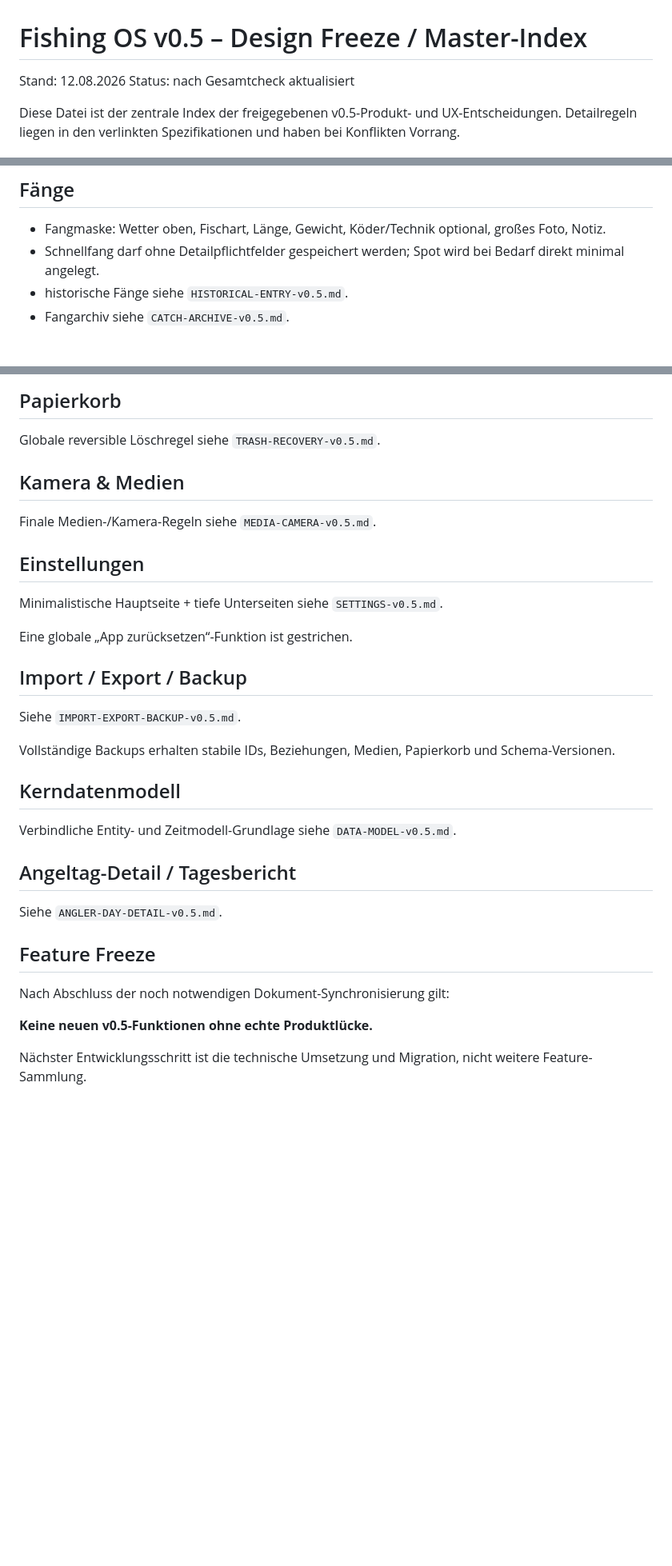
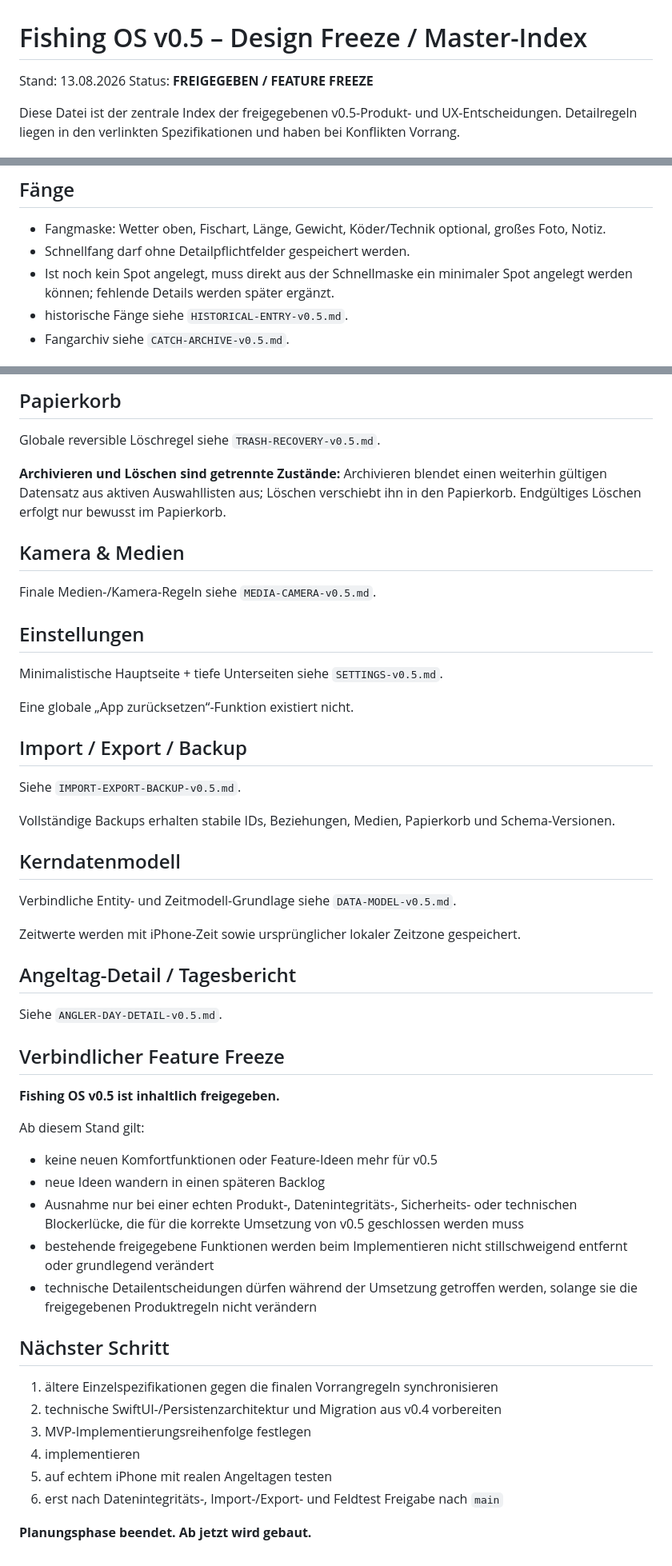
Before and after one commit to SHK-FIX/Fishing_OS, a Markdown page: DESIGN-v0.5.md, 3 parts joined by grey strips. Shown at 80% size. Rendered like a GitHub page; blank space fills up the shorter version.

Commit message:
Freeze Fishing OS v0.5 product scope

```diff
--- a/DESIGN-v0.5.md
+++ b/DESIGN-v0.5.md
@@ -1,7 +1,7 @@
 # Fishing OS v0.5 – Design Freeze / Master-Index
 
-Stand: 12.08.2026
-Status: nach Gesamtcheck aktualisiert
+Stand: 13.08.2026
+Status: **FREIGEGEBEN / FEATURE FREEZE**
 
 Diese Datei ist der zentrale Index der freigegebenen v0.5-Produkt- und UX-Entscheidungen. Detailregeln liegen in den verlinkten Spezifikationen und haben bei Konflikten Vorrang.
 
@@ -95,7 +98,8 @@ Gewässer sind lebende Wissensdatensätze mit Spots, Ereignissen, Statistik, Ana
 ## Fänge
 
 - Fangmaske: Wetter oben, Fischart, Länge, Gewicht, Köder/Technik optional, großes Foto, Notiz.
-- Schnellfang darf ohne Detailpflichtfelder gespeichert werden; Spot wird bei Bedarf direkt minimal angelegt.
+- Schnellfang darf ohne Detailpflichtfelder gespeichert werden.
+- Ist noch kein Spot angelegt, muss direkt aus der Schnellmaske ein minimaler Spot angelegt werden können; fehlende Details werden später ergänzt.
 - historische Fänge siehe `HISTORICAL-ENTRY-v0.5.md`.
 - Fangarchiv siehe `CATCH-ARCHIVE-v0.5.md`.
 
@@ -145,6 +149,8 @@ Systemweite Bearbeiten-Logik siehe `EDITING-SYSTEM-v0.5.md`.
 
 Globale reversible Löschregel siehe `TRASH-RECOVERY-v0.5.md`.
 
+**Archivieren und Löschen sind getrennte Zustände:** Archivieren blendet einen weiterhin gültigen Datensatz aus aktiven Auswahllisten aus; Löschen verschiebt ihn in den Papierkorb. Endgültiges Löschen erfolgt nur bewusst im Papierkorb.
+
 ## Kamera & Medien
 
 Finale Medien-/Kamera-Regeln siehe `MEDIA-CAMERA-v0.5.md`.
@@ -153,7 +159,7 @@ Finale Medien-/Kamera-Regeln siehe `MEDIA-CAMERA-v0.5.md`.
 
 Minimalistische Hauptseite + tiefe Unterseiten siehe `SETTINGS-v0.5.md`.
 
-Eine globale „App zurücksetzen“-Funktion ist gestrichen.
+Eine globale „App zurücksetzen“-Funktion existiert nicht.
 
 ## Import / Export / Backup
 
@@ -165,14 +171,30 @@ Vollständige Backups erhalten stabile IDs, Beziehungen, Medien, Papierkorb und
 
 Verbindliche Entity- und Zeitmodell-Grundlage siehe `DATA-MODEL-v0.5.md`.
 
+Zeitwerte werden mit iPhone-Zeit sowie ursprünglicher lokaler Zeitzone gespeichert.
+
 ## Angeltag-Detail / Tagesbericht
 
 Siehe `ANGLER-DAY-DETAIL-v0.5.md`.
 
-## Feature Freeze
+## Verbindlicher Feature Freeze
 
-Nach Abschluss der noch notwendigen Dokument-Synchronisierung gilt:
+**Fishing OS v0.5 ist inhaltlich freigegeben.**
 
-**Keine neuen v0.5-Funktionen ohne echte Produktlücke.**
+Ab diesem Stand gilt:
+- keine neuen Komfortfunktionen oder Feature-Ideen mehr für v0.5
+- neue Ideen wandern in einen späteren Backlog
+- Ausnahme nur bei einer echten Produkt-, Datenintegritäts-, Sicherheits- oder technischen Blockerlücke, die für die korrekte Umsetzung von v0.5 geschlossen werden muss
+- bestehende freigegebene Funktionen werden beim Implementieren nicht stillschweigend entfernt oder grundlegend verändert
+- technische Detailentscheidungen dürfen während der Umsetzung getroffen werden, solange sie die freigegebenen Produktregeln nicht verändern
 
-Nächster Entwicklungsschritt ist die technische Umsetzung und Migration, nicht weitere Feature-Sammlung.
+## Nächster Schritt
+
+1. ältere Einzelspezifikationen gegen die finalen Vorrangregeln synchronisieren
+2. technische SwiftUI-/Persistenzarchitektur und Migration aus v0.4 vorbereiten
+3. MVP-Implementierungsreihenfolge festlegen
+4. implementieren
+5. auf echtem iPhone mit realen Angeltagen testen
+6. erst nach Datenintegritäts-, Import-/Export- und Feldtest Freigabe nach `main`
+
+**Planungsphase beendet. Ab jetzt wird gebaut.**
```
Also changed, not shown: other parts of DESIGN-v0.5.md (+3 -0 lines).
